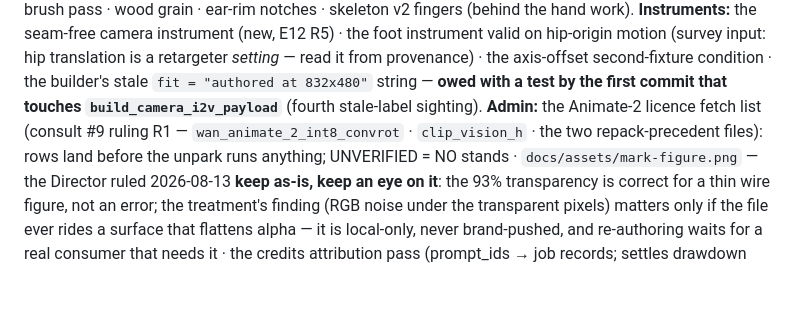
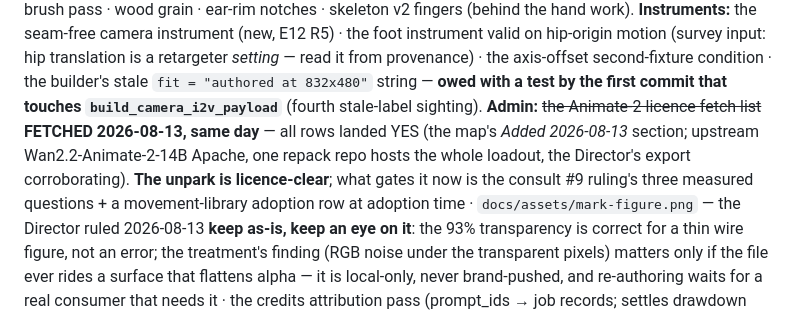
Before and after one commit to mcp-tool-shop-org/armature, a Markdown page: HANDOFF.md, the part around the change. Rendered like a GitHub page; blank space fills up the shorter version.

```diff
--- a/HANDOFF.md
+++ b/HANDOFF.md
@@ -122,9 +122,11 @@ valid on hip-origin motion (survey input: hip translation is a retargeter *setti
 read it from provenance) · the axis-offset second-fixture condition · the builder's
 stale `fit = "authored at 832x480"` string — **owed with a test by the first commit
 that touches `build_camera_i2v_payload`** (fourth stale-label sighting).
-**Admin:** the Animate-2 licence fetch list (consult #9 ruling R1 —
-`wan_animate_2_int8_convrot` · `clip_vision_h` · the two repack-precedent files): rows
-land before the unpark runs anything; UNVERIFIED = NO stands ·
+**Admin:** ~~the Animate-2 licence fetch list~~ **FETCHED 2026-08-13, same day** — all
+rows landed YES (the map's *Added 2026-08-13* section; upstream Wan2.2-Animate-2-14B
+Apache, one repack repo hosts the whole loadout, the Director's export corroborating).
+**The unpark is licence-clear**; what gates it now is the consult #9 ruling's three
+measured questions + a movement-library adoption row at adoption time ·
 `docs/assets/mark-figure.png` — the Director ruled 2026-08-13 **keep as-is,
 keep an eye on it**: the 93% transparency is correct for a thin wire figure, not an
 error; the treatment's finding (RGB noise under the transparent pixels) matters only if
```
Also changed, not shown: docs/comfy-consult-9.md (+8 -0 lines), docs/license-map.md (+22 -1 lines).
